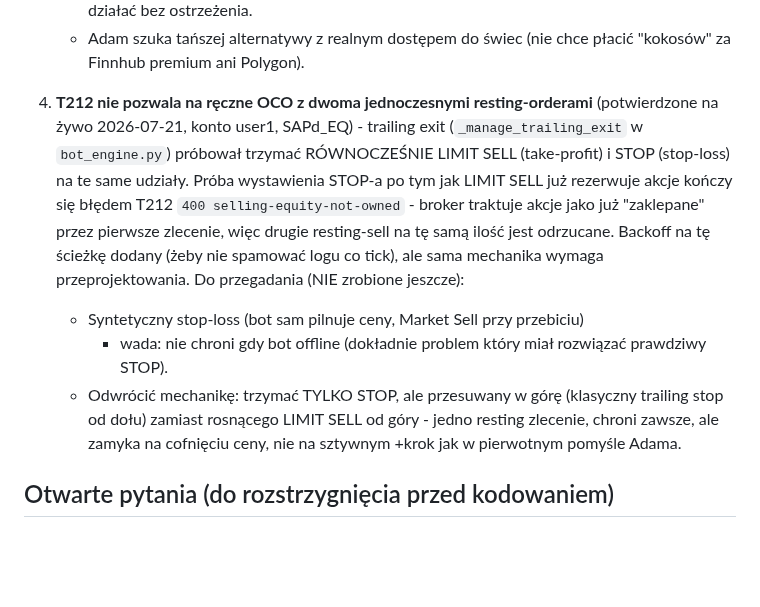
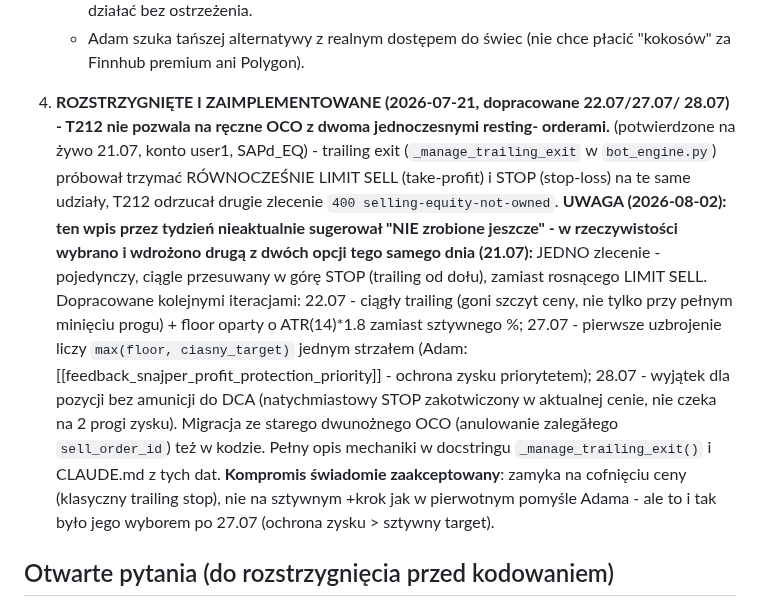
Before and after one commit to adamkrylowicz-alt/sniper, a Markdown page: t212-panel/docs/IDEAS_v2.md, the part around the change. Rendered like a GitHub page; blank space fills up the shorter version.

Commit message:
Dokumentacja: poprawka stale wpisu o mechanice OCO w T212 (juz rozwiazane)
Wpis z 21.07 przez tydzien mylnie sugerowal "NIE zrobione jeszcze", mimo ze
tego samego dnia wdrozono i przez kolejny tydzien dopracowano rozwiazanie
(pojedynczy przesuwany STOP zamiast LIMIT SELL+STOP) - patrz docstring
_manage_trailing_exit() w bot_engine.py. Oznaczone jako rozstrzygniete.

Co-Authored-By: Claude Sonnet 5 <noreply@anthropic.com>

```diff
--- a/t212-panel/docs/IDEAS_v2.md
+++ b/t212-panel/docs/IDEAS_v2.md
@@ -160,23 +160,29 @@ odbicie, nie jazda z trendem). Przetestowane na sucho przed wdrożeniem
    - Adam szuka tańszej alternatywy z realnym dostępem do świec (nie chce
      płacić "kokosów" za Finnhub premium ani Polygon).
 
-4. **T212 nie pozwala na ręczne OCO z dwoma jednoczesnymi resting-orderami**
-   (potwierdzone na żywo 2026-07-21, konto user1, SAPd_EQ) - trailing exit
-   (`_manage_trailing_exit` w `bot_engine.py`) próbował trzymać RÓWNOCZEŚNIE
-   LIMIT SELL (take-profit) i STOP (stop-loss) na te same udziały. Próba
-   wystawienia STOP-a po tym jak LIMIT SELL już rezerwuje akcje kończy się
-   błędem T212 `400 selling-equity-not-owned` - broker traktuje akcje jako
-   już "zaklepane" przez pierwsze zlecenie, więc drugie resting-sell na tę
-   samą ilość jest odrzucane. Backoff na tę ścieżkę dodany (żeby nie
-   spamować logu co tick), ale sama mechanika wymaga przeprojektowania.
-   Do przegadania (NIE zrobione jeszcze):
-   - Syntetyczny stop-loss (bot sam pilnuje ceny, Market Sell przy przebiciu)
-     - wada: nie chroni gdy bot offline (dokładnie problem który miał
-       rozwiązać prawdziwy STOP).
-   - Odwrócić mechanikę: trzymać TYLKO STOP, ale przesuwany w górę (klasyczny
-     trailing stop od dołu) zamiast rosnącego LIMIT SELL od góry - jedno
-     resting zlecenie, chroni zawsze, ale zamyka na cofnięciu ceny, nie na
-     sztywnym +krok jak w pierwotnym pomyśle Adama.
+4. **ROZSTRZYGNIĘTE I ZAIMPLEMENTOWANE (2026-07-21, dopracowane 22.07/27.07/
+   28.07) - T212 nie pozwala na ręczne OCO z dwoma jednoczesnymi resting-
+   orderami.** (potwierdzone na żywo 21.07, konto user1, SAPd_EQ) - trailing
+   exit (`_manage_trailing_exit` w `bot_engine.py`) próbował trzymać
+   RÓWNOCZEŚNIE LIMIT SELL (take-profit) i STOP (stop-loss) na te same
+   udziały, T212 odrzucał drugie zlecenie `400 selling-equity-not-owned`.
+   **UWAGA (2026-08-02): ten wpis przez tydzień nieaktualnie sugerował
+   "NIE zrobione jeszcze" - w rzeczywistości wybrano i wdrożono drugą z
+   dwóch opcji tego samego dnia (21.07):** JEDNO zlecenie - pojedynczy,
+   ciągle przesuwany w górę STOP (trailing od dołu), zamiast rosnącego
+   LIMIT SELL. Dopracowane kolejnymi iteracjami: 22.07 - ciągły trailing
+   (goni szczyt ceny, nie tylko przy pełnym minięciu progu) + floor oparty
+   o ATR(14)*1.8 zamiast sztywnego %; 27.07 - pierwsze uzbrojenie liczy
+   `max(floor, ciasny_target)` jednym strzałem (Adam:
+   [[feedback_snajper_profit_protection_priority]] - ochrona zysku
+   priorytetem); 28.07 - wyjątek dla pozycji bez amunicji do DCA (natychmiastowy
+   STOP zakotwiczony w aktualnej cenie, nie czeka na 2 progi zysku). Migracja
+   ze starego dwunożnego OCO (anulowanie zalegăłego `sell_order_id`) też
+   w kodzie. Pełny opis mechaniki w docstringu `_manage_trailing_exit()` i
+   CLAUDE.md z tych dat. **Kompromis świadomie zaakceptowany**: zamyka na
+   cofnięciu ceny (klasyczny trailing stop), nie na sztywnym +krok jak w
+   pierwotnym pomyśle Adama - ale to i tak było jego wyborem po 27.07
+   (ochrona zysku > sztywny target).
 
 ## Otwarte pytania (do rozstrzygnięcia przed kodowaniem)
 - **ROZSTRZYGNIĘTE (2026-07-24), źródło świec 1-min dla EOD:** sprawdzone
```
